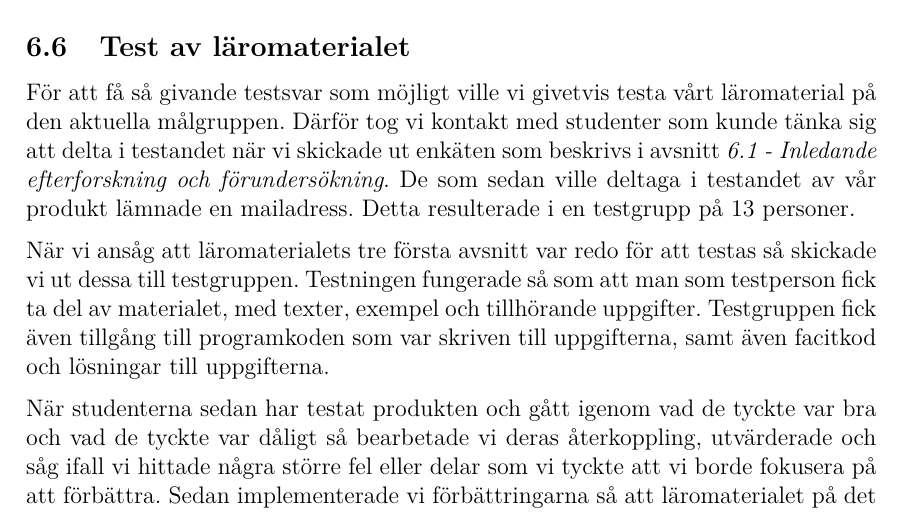
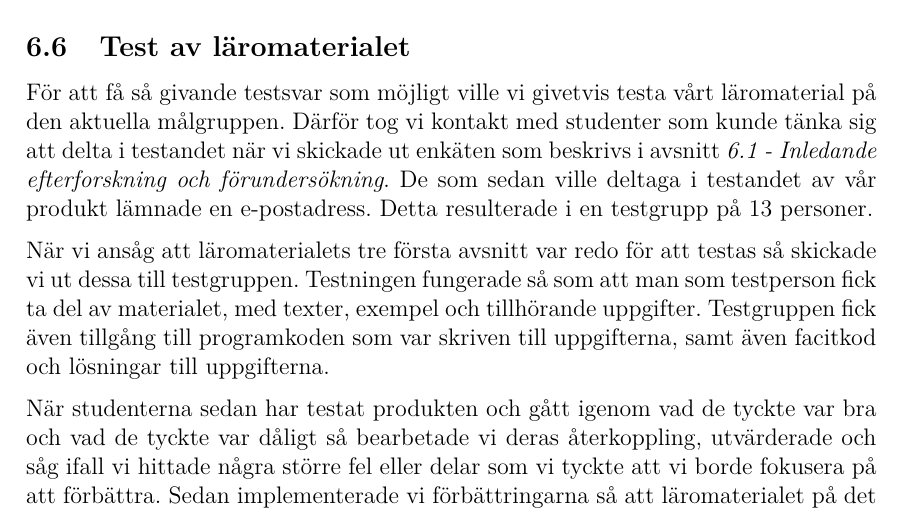
Before and after one commit to DSLsofMath/BScProj2016, a LaTeX thesis (Dokument/Rapport/rapport.tex): part of page 25 of 35, cut so that both start at the same text. Compiled offline with pdfLaTeX.

Commit message:
Mailadress -> e-postadress. Ty SAOL.

```diff
--- a/Dokument/Rapport/rapport.tex
+++ b/Dokument/Rapport/rapport.tex
@@ -1190,7 +1190,7 @@ med studenter som kunde tänka sig att delta i testandet när vi
 skickade ut enkäten som beskrivs i avsnitt \textit{\ref{sec:efterforskning} -
 \nameref{sec:efterforskning}}. De som
 sedan ville deltaga i testandet av vår produkt lämnade en
-mailadress. Detta resulterade i en testgrupp på 13 personer.
+e-postadress. Detta resulterade i en testgrupp på 13 personer.
 
 När vi ansåg att läromaterialets tre första avsnitt var redo för att
 testas så skickade vi ut dessa till testgruppen. Testningen fungerade så
```
